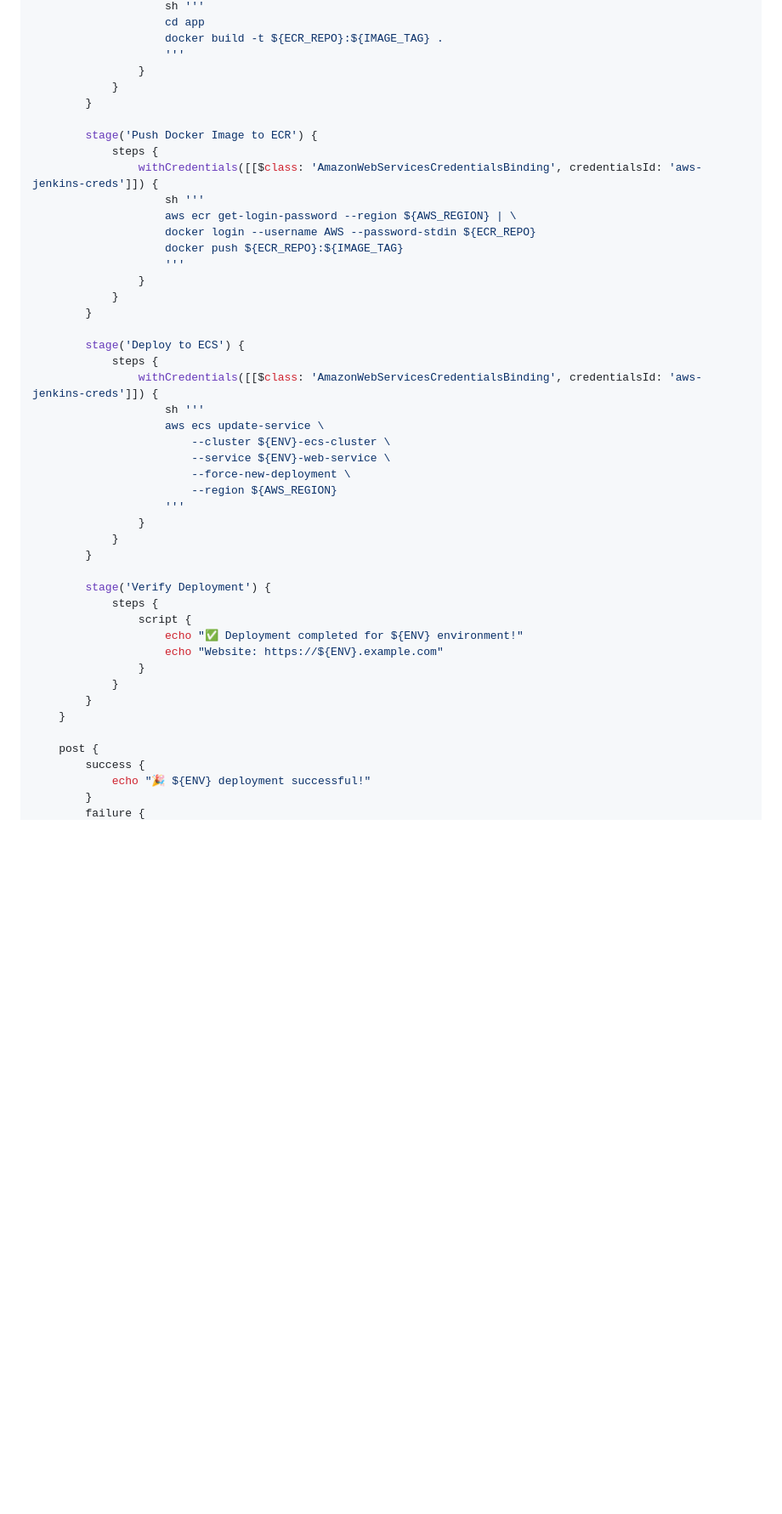
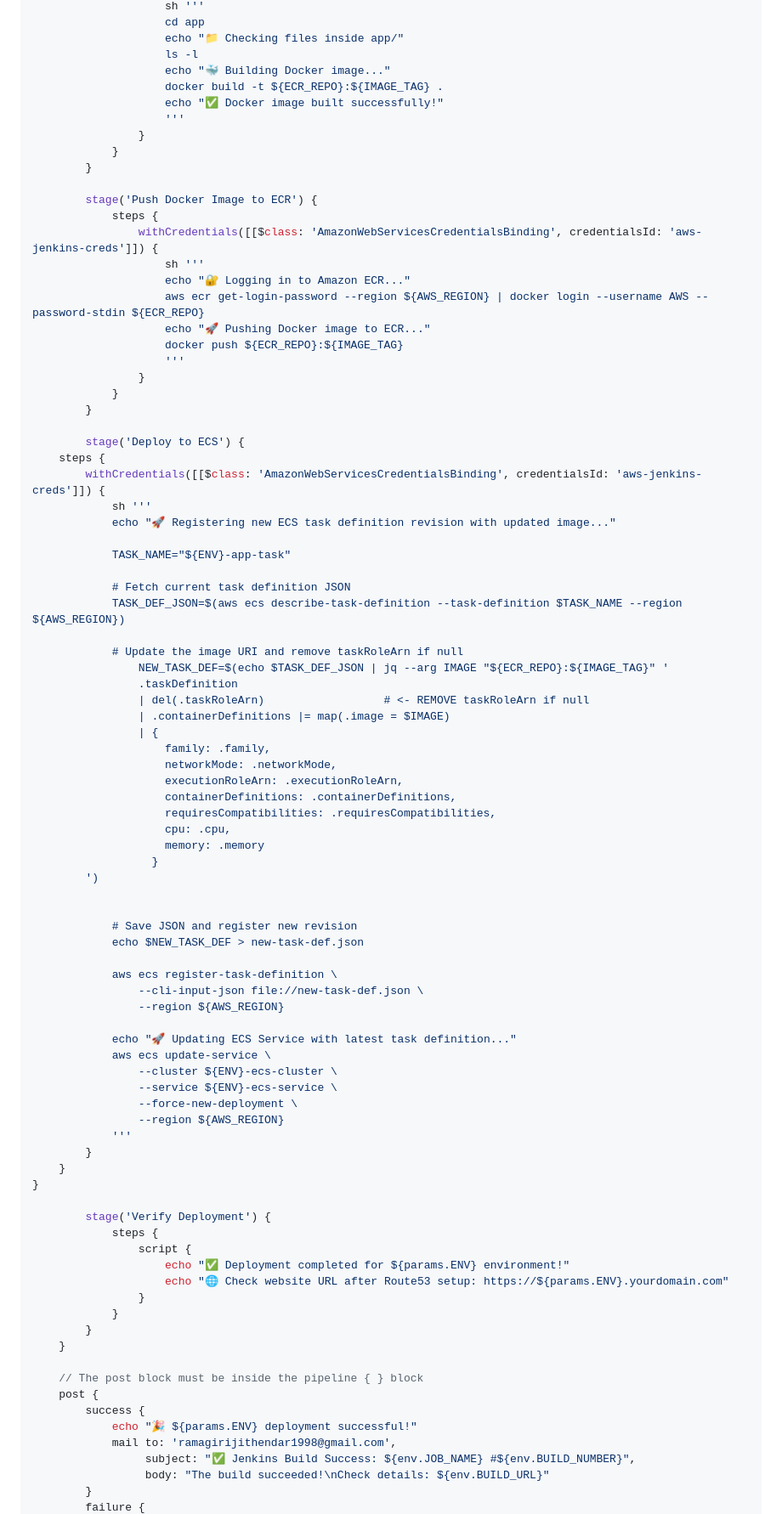
Before and after one commit to Jithendarramagiri1998/ecs-aurora-website, a Markdown page: README.md, the part around the change printed below. Shown: that part at 85% size. GitHub-like rendering; blank space fills up the shorter version.

```diff
--- a/README.md
+++ b/README.md
@@ -397,6 +262,10 @@ pipeline {
                     sh '''
                     cd app
+                    echo "📁 Checking files inside app/"
+                    ls -l
+                    echo "🐳 Building Docker image..."
                     docker build -t ${ECR_REPO}:${IMAGE_TAG} .
+                    echo "✅ Docker image built successfully!"
                     '''
                 }
             }
@@ -406,8 +275,9 @@ pipeline {
             steps {
                 withCredentials([[$class: 'AmazonWebServicesCredentialsBinding', credentialsId: 'aws-jenkins-creds']]) {
                     sh '''
-                    aws ecr get-login-password --region ${AWS_REGION} | \
-                    docker login --username AWS --password-stdin ${ECR_REPO}
+                    echo "🔐 Logging in to Amazon ECR..."
+                    aws ecr get-login-password --region ${AWS_REGION} | docker login --username AWS --password-stdin ${ECR_REPO}
+                    echo "🚀 Pushing Docker image to ECR..."
                     docker push ${ECR_REPO}:${IMAGE_TAG}
                     '''
                 }
@@ -415,31 +285,67 @@ pipeline {
         }
 
         stage('Deploy to ECS') {
-            steps {
-                withCredentials([[$class: 'AmazonWebServicesCredentialsBinding', credentialsId: 'aws-jenkins-creds']]) {
-                    sh '''
-                    aws ecs update-service \
-                        --cluster ${ENV}-ecs-cluster \
-                        --service ${ENV}-web-service \
-                        --force-new-deployment \
-                        --region ${AWS_REGION}
-                    '''
-                }
-            }
+    steps {
+        withCredentials([[$class: 'AmazonWebServicesCredentialsBinding', credentialsId: 'aws-jenkins-creds']]) {
+            sh '''
+            echo "🚀 Registering new ECS task definition revision with updated image..."
+
+            TASK_NAME="${ENV}-app-task"
+
+            # Fetch current task definition JSON
+            TASK_DEF_JSON=$(aws ecs describe-task-definition --task-definition $TASK_NAME --region ${AWS_REGION})
+
+            # Update the image URI and remove taskRoleArn if null
+                NEW_TASK_DEF=$(echo $TASK_DEF_JSON | jq --arg IMAGE "${ECR_REPO}:${IMAGE_TAG}" '
+                .taskDefinition
+                | del(.taskRoleArn)                  # <- REMOVE taskRoleArn if null
+                | .containerDefinitions |= map(.image = $IMAGE)
+                | {
+                    family: .family,
+                    networkMode: .networkMode,
+                    executionRoleArn: .executionRoleArn,
+                    containerDefinitions: .containerDefinitions,
+                    requiresCompatibilities: .requiresCompatibilities,
+                    cpu: .cpu,
+                    memory: .memory
+                  }
+        ')
+
+
+            # Save JSON and register new revision
+            echo $NEW_TASK_DEF > new-task-def.json
+
+            aws ecs register-task-definition \
+                --cli-input-json file://new-task-def.json \
+                --region ${AWS_REGION}
+
+            echo "🚀 Updating ECS Service with latest task definition..."
+            aws ecs update-service \
+                --cluster ${ENV}-ecs-cluster \
+                --service ${ENV}-ecs-service \
+                --force-new-deployment \
+                --region ${AWS_REGION}
+            '''
         }
+    }
+}
 
         stage('Verify Deployment') {
             steps {
                 script {
-                    echo "✅ Deployment completed for ${ENV} environment!"
-                    echo "Website: https://${ENV}.example.com"
+                    echo "✅ Deployment completed for ${params.ENV} environment!"
+                    echo "🌐 Check website URL after Route53 setup: https://${params.ENV}.yourdomain.com"
                 }
             }
         }
     }
 
+    // The post block must be inside the pipeline { } block
     post {
         success {
-            echo "🎉 ${ENV} deployment successful!"
+            echo "🎉 ${params.ENV} deployment successful!"
+            mail to: 'ramagirijithendar1998@gmail.com',
+                 subject: "✅ Jenkins Build Success: ${env.JOB_NAME} #${env.BUILD_NUMBER}",
+                 body: "The build succeeded!\nCheck details: ${env.BUILD_URL}"
         }
         failure {
```
Also changed, not shown: other parts of README.md (+52 -184 lines).
